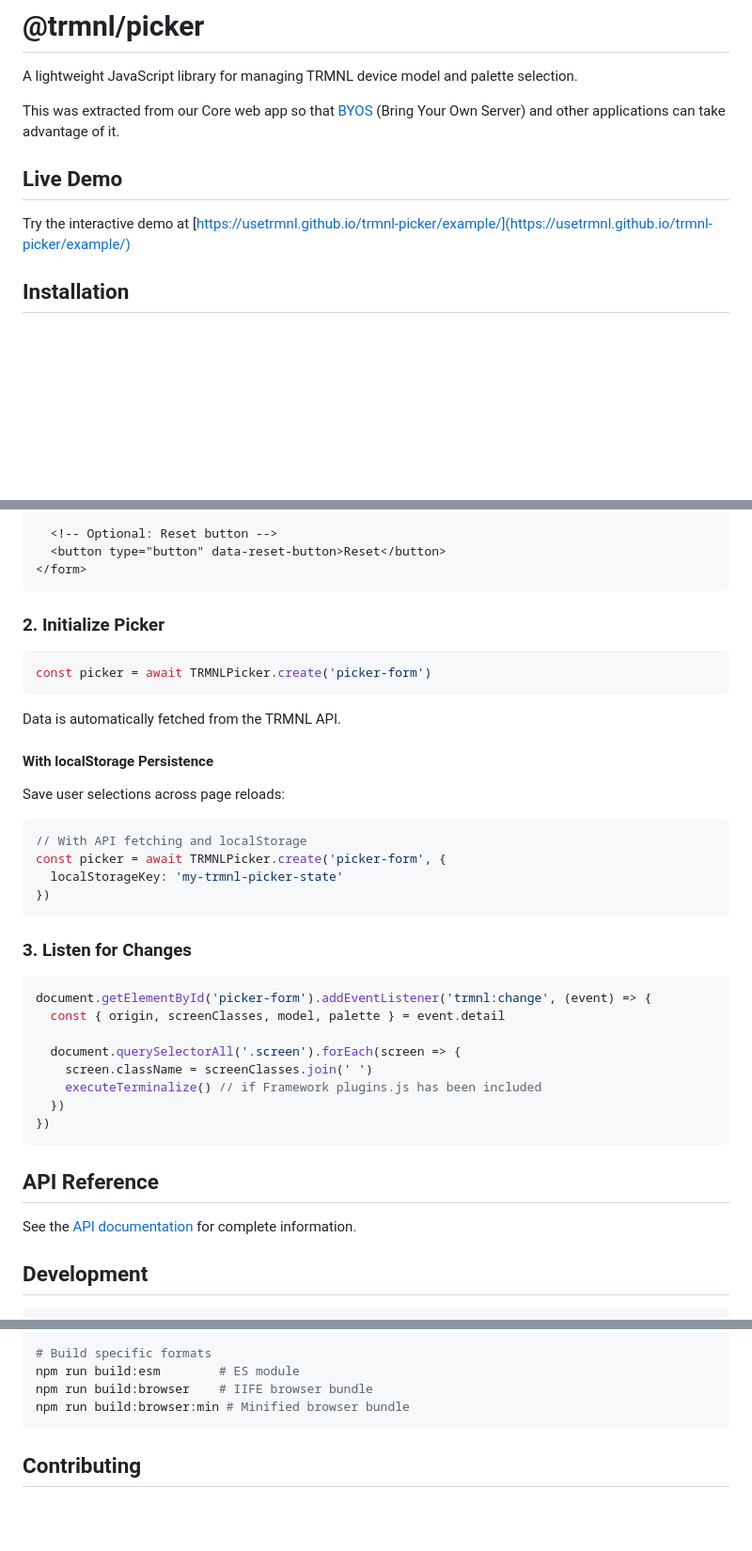
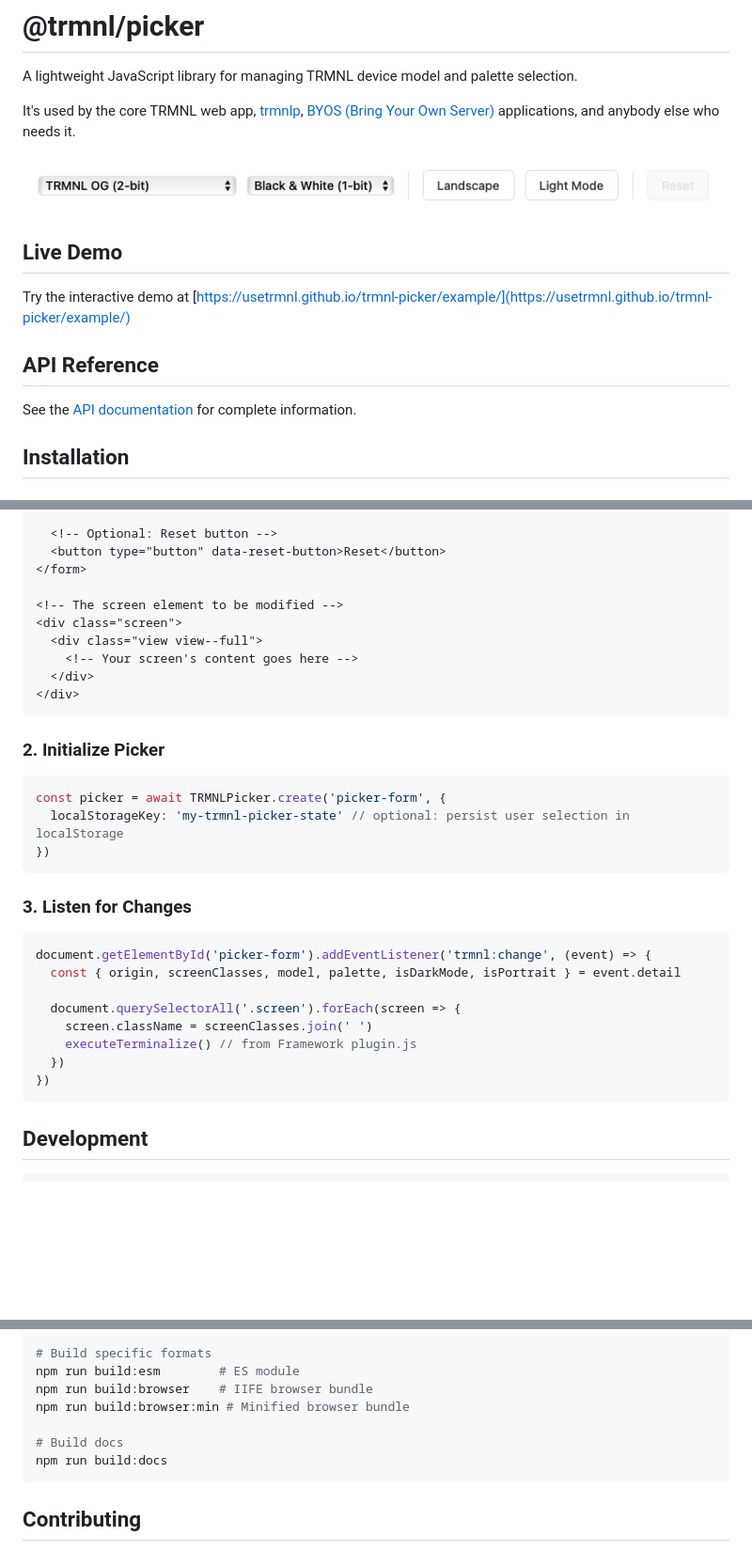
Before and after one commit to usetrmnl/trmnl-picker, a Markdown page: README.md, 3 parts joined by grey strips. Shown: that part at 94% size. Rendered like a GitHub page; pictures changed too: example/screenshot.png (added); blank space fills up the shorter version.

Commit message:
Update readme and example

````diff
--- a/README.md
+++ b/README.md
@@ -2,11 +2,17 @@
 
 A lightweight JavaScript library for managing TRMNL device model and palette selection.
 
-This was extracted from our Core web app so that [BYOS](https://docs.usetrmnl.com/go/diy/byos) (Bring Your Own Server) and other applications can take advantage of it.
+It's used by the core TRMNL web app, [trmnlp](https://github.com/usetrmnl/trmnlp), [BYOS (Bring Your Own Server)](https://docs.usetrmnl.com/go/diy/byos) applications, and anybody else who needs it.
+
+![Screenshot](example/screenshot.png)
 
 ## Live Demo
 
 Try the interactive demo at [https://usetrmnl.github.io/trmnl-picker/example/](https://usetrmnl.github.io/trmnl-picker/example/)
+
+## API Reference
+
+See the [API documentation](https://usetrmnl.github.io/trmnl-picker/doc/) for complete information.
 
 ## Installation
 
@@ -52,24 +58,20 @@ The library expects a form with specific data-* attributes. Apply your favorite
   <!-- Optional: Reset button -->
   <button type="button" data-reset-button>Reset</button>
 </form>
+
+<!-- The screen element to be modified -->
+<div class="screen">
+  <div class="view view--full">
+    <!-- Your screen's content goes here -->
+  </div>
+</div>
 ```
 
 ### 2. Initialize Picker
 
 ```javascript
-const picker = await TRMNLPicker.create('picker-form')
-```
-
-Data is automatically fetched from the TRMNL API.
-
-#### With localStorage Persistence
-
-Save user selections across page reloads:
-
-```javascript
-// With API fetching and localStorage
 const picker = await TRMNLPicker.create('picker-form', {
-  localStorageKey: 'my-trmnl-picker-state'
+  localStorageKey: 'my-trmnl-picker-state' // optional: persist user selection in localStorage
 })
 ```
 
@@ -77,19 +79,14 @@ const picker = await TRMNLPicker.create('picker-form', {
 
 ```javascript
 document.getElementById('picker-form').addEventListener('trmnl:change', (event) => {
-  const { origin, screenClasses, model, palette } = event.detail
+  const { origin, screenClasses, model, palette, isDarkMode, isPortrait } = event.detail
 
   document.querySelectorAll('.screen').forEach(screen => {
     screen.className = screenClasses.join(' ')
-    executeTerminalize() // if Framework plugins.js has been included
+    executeTerminalize() // from Framework plugin.js
   })
 })
 ```
-
-## API Reference
-
-See the [API documentation](https://usetrmnl.github.io/trmnl-picker/doc/) for complete information.
-
 
 ## Development
 
@@ -107,6 +104,9 @@ npm run watch
 npm run build:esm        # ES module
 npm run build:browser    # IIFE browser bundle
 npm run build:browser:min # Minified browser bundle
+
+# Build docs
+npm run build:docs
 ```
 
 ## Contributing
````
Also changed, not shown: 1 other file.
